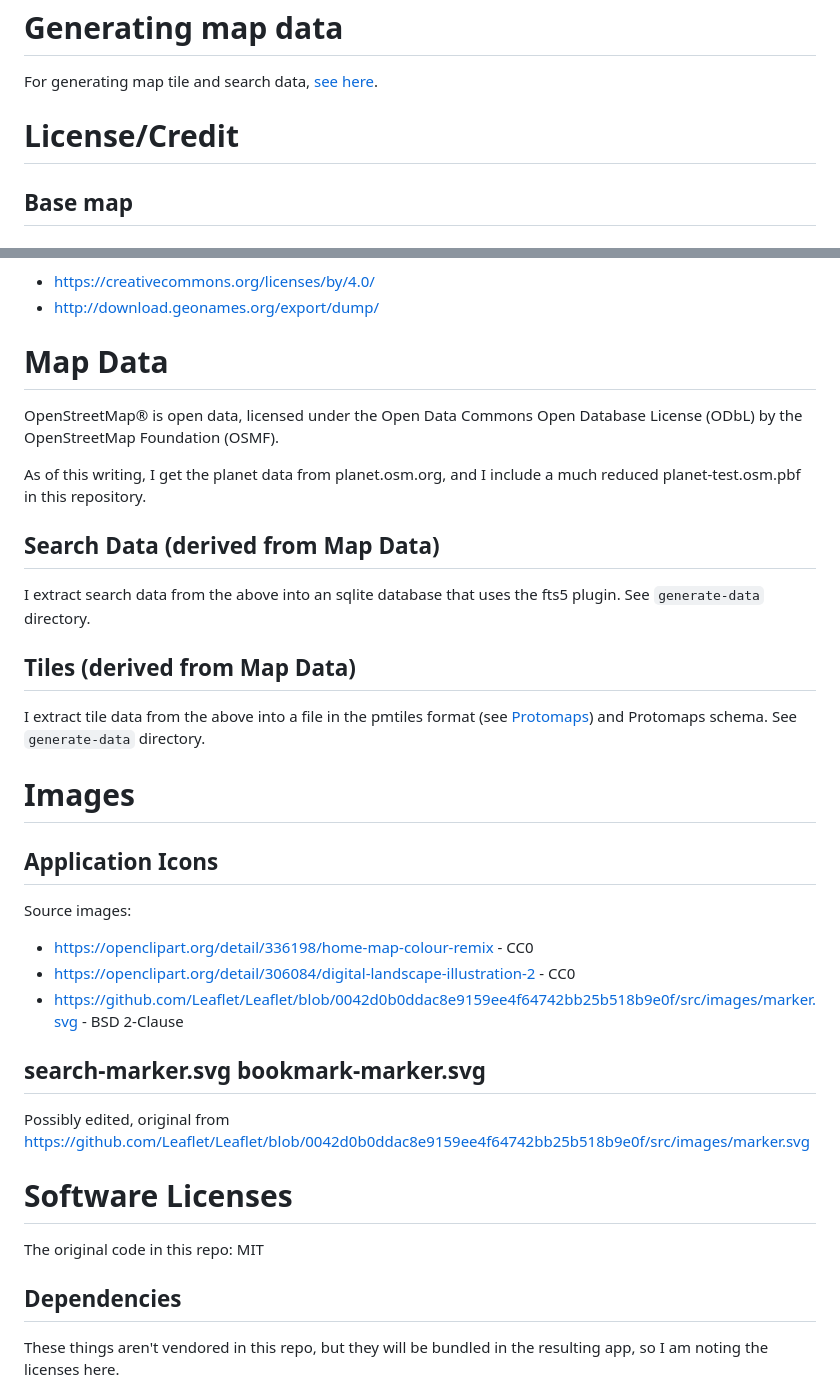
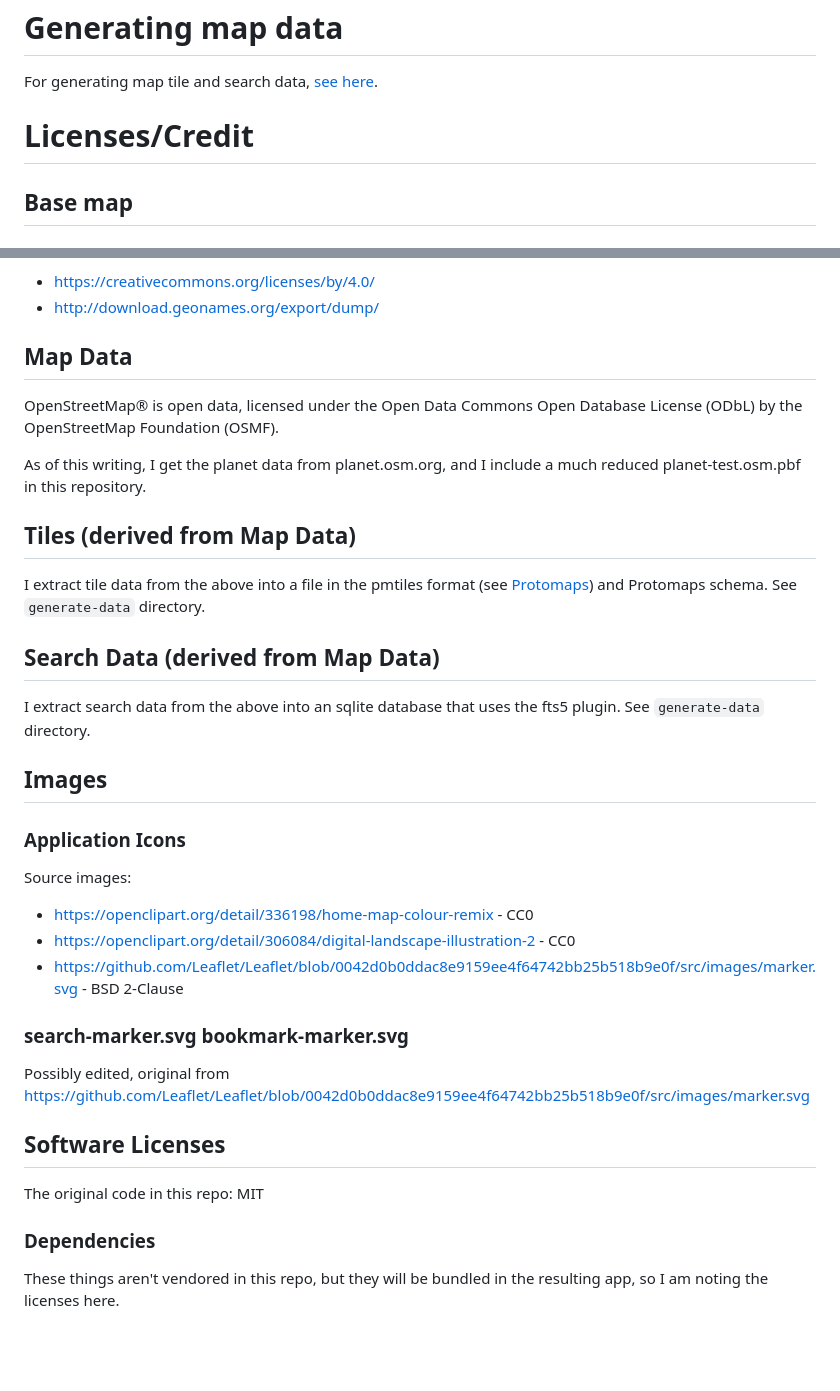
Before and after one commit to orblivion/desert-atlas, a Markdown page: README.md, 2 parts joined by grey strips. Rendered like a GitHub page; blank space fills up the shorter version.

Commit message:
Fix header sizes in README

```diff
--- a/README.md
+++ b/README.md
@@ -99,8 +99,7 @@ But it involves running `./server.py`. This will start a web server on port 3857
 
 For generating map tile and search data, [see here](generate-data).
 
-# License/Credit
-
+# Licenses/Credit
 
 ## Base map
 
@@ -116,23 +115,23 @@ Note that this is a separate data source than OpenStreetMap (granted, so are the
 * https://creativecommons.org/licenses/by/4.0/
 * http://download.geonames.org/export/dump/
 
-# Map Data
+## Map Data
 
 OpenStreetMap® is open data, licensed under the Open Data Commons Open Database License (ODbL) by the OpenStreetMap Foundation (OSMF).
 
 As of this writing, I get the planet data from planet.osm.org, and I include a much reduced planet-test.osm.pbf in this repository.
 
+## Tiles (derived from Map Data)
+
+I extract tile data from the above into a file in the pmtiles format (see [Protomaps](https://protomaps.com)) and Protomaps schema. See `generate-data` directory.
+
 ## Search Data (derived from Map Data)
 
 I extract search data from the above into an sqlite database that uses the fts5 plugin. See `generate-data` directory.
 
-## Tiles (derived from Map Data)
+## Images
 
-I extract tile data from the above into a file in the pmtiles format (see [Protomaps](https://protomaps.com)) and Protomaps schema. See `generate-data` directory.
-
-# Images
-
-## Application Icons
+### Application Icons
 
 Source images:
 
@@ -140,15 +139,15 @@ Source images:
 * https://openclipart.org/detail/306084/digital-landscape-illustration-2 - CC0
 * https://github.com/Leaflet/Leaflet/blob/0042d0b0ddac8e9159ee4f64742bb25b518b9e0f/src/images/marker.svg - BSD 2-Clause
 
-## search-marker.svg bookmark-marker.svg
+### search-marker.svg bookmark-marker.svg
 
 Possibly edited, original from https://github.com/Leaflet/Leaflet/blob/0042d0b0ddac8e9159ee4f64742bb25b518b9e0f/src/images/marker.svg
 
-# Software Licenses
+## Software Licenses
 
 The original code in this repo: MIT
 
-## Dependencies
+### Dependencies
 
 These things aren't vendored in this repo, but they will be bundled in the resulting app, so I am noting the licenses here.
 
```
